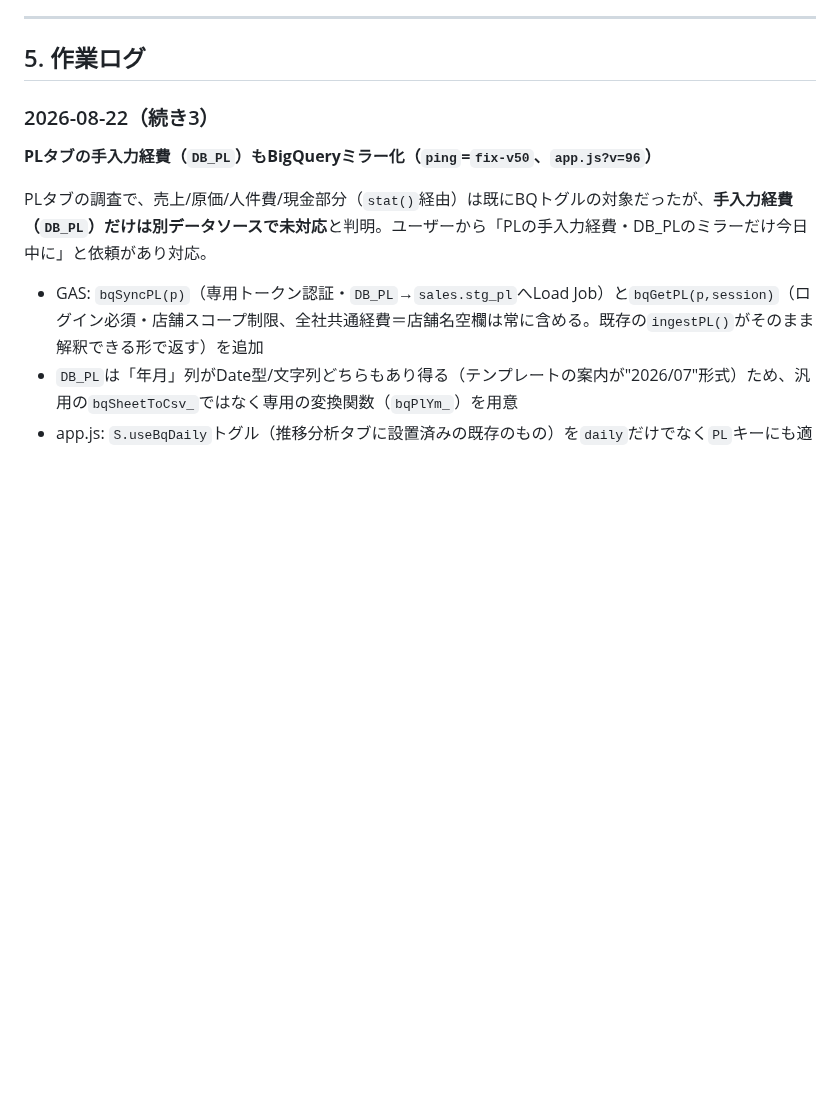
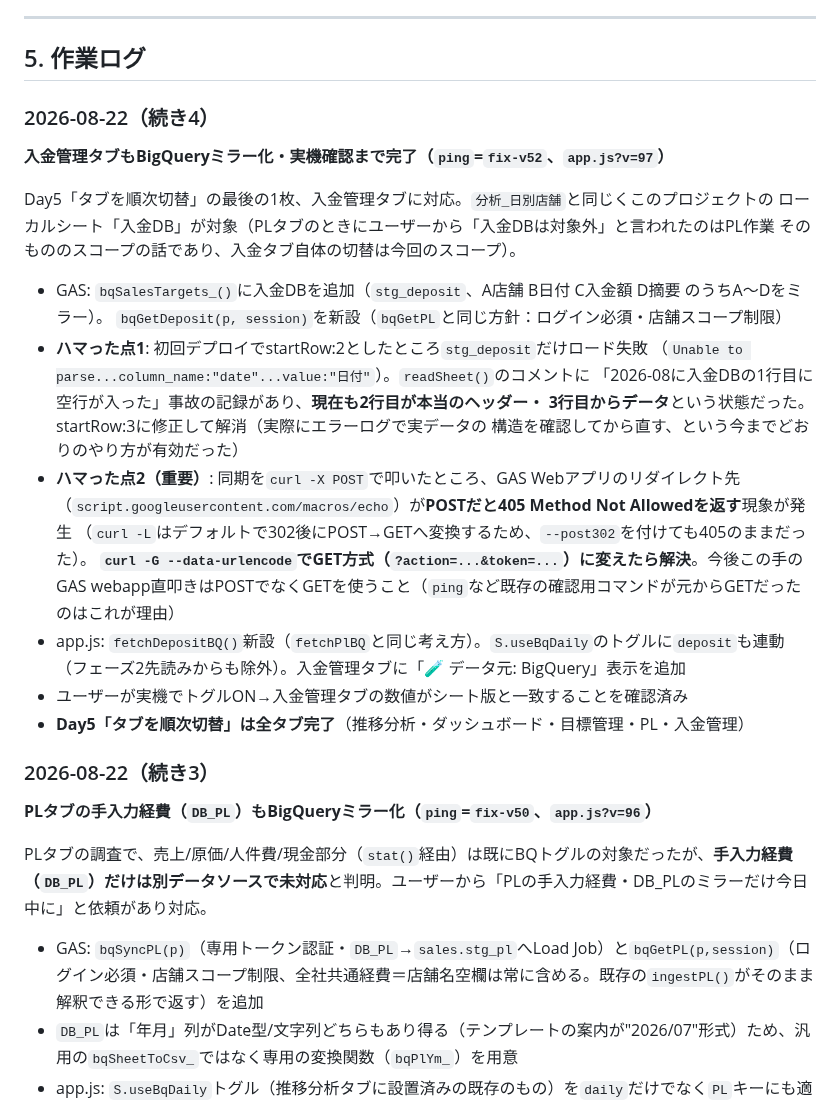
Before and after one commit to mirai-oss/tori-dashboard, a Markdown page: HANDOFF.md, the part around the change. Rendered like a GitHub page; blank space fills up the shorter version.

Commit message:
docs: 入金管理タブのBQ切替・実機確認完了をHANDOFFに記録（Day5全タブ完了）
Co-Authored-By: Claude Sonnet 5 <noreply@anthropic.com>

```diff
--- a/HANDOFF.md
+++ b/HANDOFF.md
@@ -139,6 +139,30 @@ Browser toolの`screenshot`は`window.scrollTo`を反映しないことがあり
 ---
 
 ## 5. 作業ログ
+
+### 2026-08-22（続き4）
+**入金管理タブもBigQueryミラー化・実機確認まで完了（`ping`=`fix-v52`、`app.js?v=97`）**
+
+Day5「タブを順次切替」の最後の1枚、入金管理タブに対応。`分析_日別店舗`と同じくこのプロジェクトの
+ローカルシート「入金DB」が対象（PLタブのときにユーザーから「入金DBは対象外」と言われたのはPL作業
+そのもののスコープの話であり、入金タブ自体の切替は今回のスコープ）。
+
+- GAS: `bqSalesTargets_()`に入金DBを追加（`stg_deposit`、A店舗 B日付 C入金額 D摘要 のうちA〜Dをミラー）。
+  `bqGetDeposit(p, session)`を新設（`bqGetPL`と同じ方針：ログイン必須・店舗スコープ制限）
+- **ハマった点1**: 初回デプロイでstartRow:2としたところ`stg_deposit`だけロード失敗
+  （`Unable to parse...column_name:"date"...value:"日付"`）。`readSheet()`のコメントに
+  「2026-08に入金DBの1行目に空行が入った」事故の記録があり、**現在も2行目が本当のヘッダー・
+  3行目からデータ**という状態だった。startRow:3に修正して解消（実際にエラーログで実データの
+  構造を確認してから直す、という今までどおりのやり方が有効だった）
+- **ハマった点2（重要）**: 同期を`curl -X POST`で叩いたところ、GAS Webアプリのリダイレクト先
+  （`script.googleusercontent.com/macros/echo`）が**POSTだと405 Method Not Allowedを返す**現象が発生
+  （`curl -L`はデフォルトで302後にPOST→GETへ変換するため、`--post302`を付けても405のままだった）。
+  **`curl -G --data-urlencode`でGET方式（`?action=...&token=...`）に変えたら解決**。今後この手のGAS
+  webapp直叩きはPOSTでなくGETを使うこと（`ping`など既存の確認用コマンドが元からGETだったのはこれが理由）
+- app.js: `fetchDepositBQ()`新設（`fetchPlBQ`と同じ考え方）。`S.useBqDaily`のトグルに`deposit`も連動
+  （フェーズ2先読みからも除外）。入金管理タブに「🧪 データ元: BigQuery」表示を追加
+- ユーザーが実機でトグルON→入金管理タブの数値がシート版と一致することを確認済み
+- **Day5「タブを順次切替」は全タブ完了**（推移分析・ダッシュボード・目標管理・PL・入金管理）
 
 ### 2026-08-22（続き3）
 **PLタブの手入力経費（`DB_PL`）もBigQueryミラー化（`ping`=`fix-v50`、`app.js?v=96`）**
```
